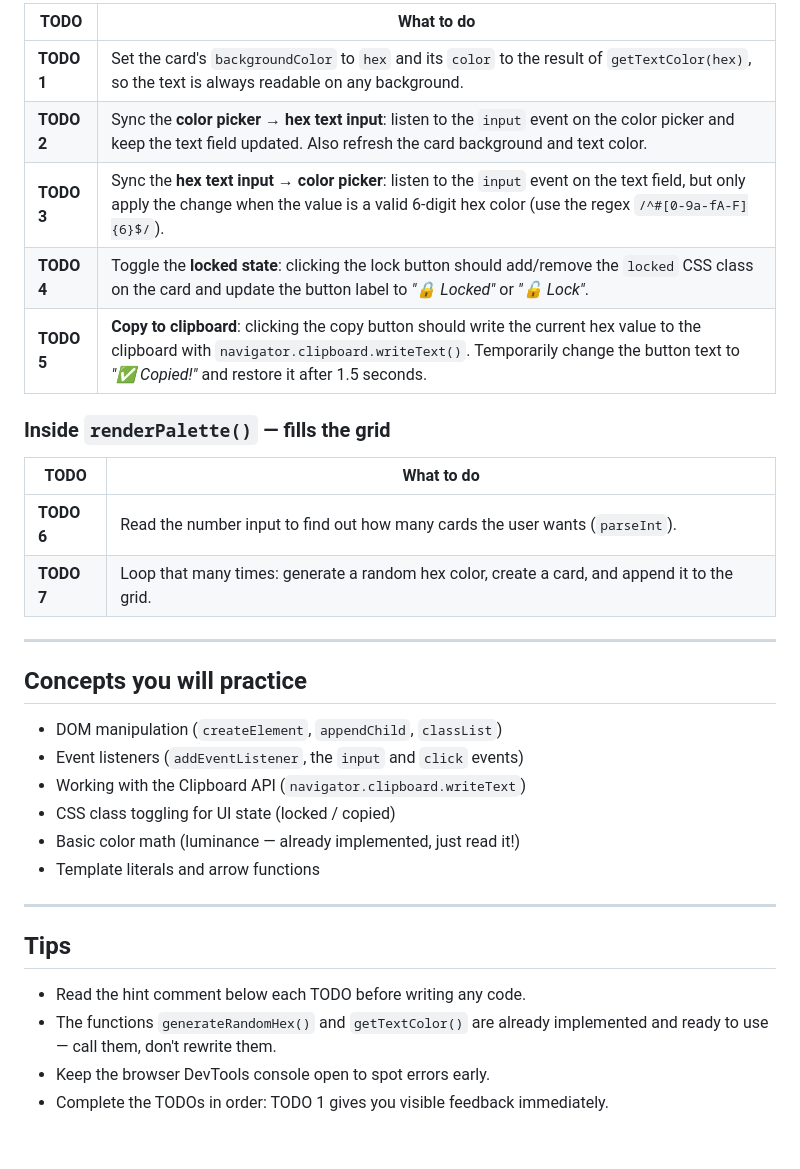
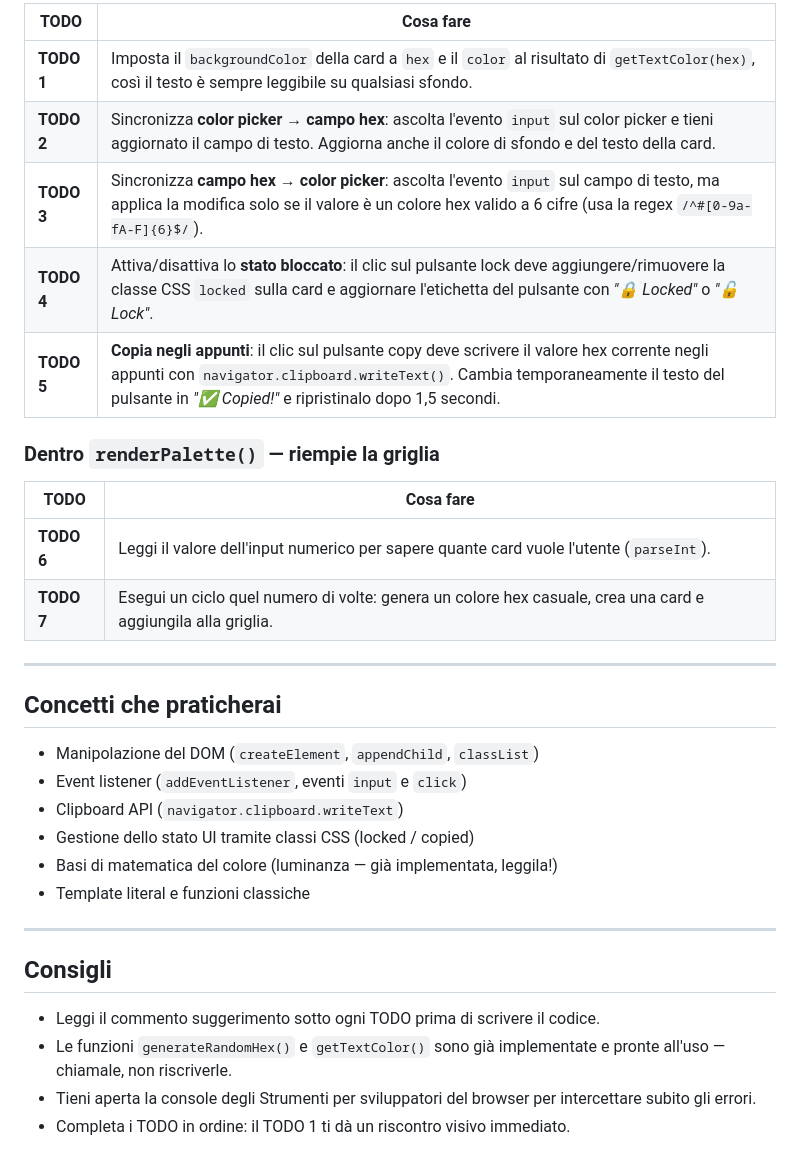
Before and after one commit to stefano-gioia/color-palette-generator-boilerplate, a Markdown page: README.md, the part around one of its changes. GitHub-like rendering.

```diff
--- a/README.md
+++ b/README.md
@@ -62,36 +79,36 @@ right below it. Here is an overview of what each TODO asks you to do:
 
-| TODO | What to do |
-|------|------------|
-| **TODO 1** | Set the card's `backgroundColor` to `hex` and its `color` to the result of `getTextColor(hex)`, so the text is always readable on any background. |
-| **TODO 2** | Sync the **color picker → hex text input**: listen to the `input` event on the color picker and keep the text field updated. Also refresh the card background and text color. |
-| **TODO 3** | Sync the **hex text input → color picker**: listen to the `input` event on the text field, but only apply the change when the value is a valid 6-digit hex color (use the regex `/^#[0-9a-fA-F]{6}$/`). |
-| **TODO 4** | Toggle the **locked state**: clicking the lock button should add/remove the `locked` CSS class on the card and update the button label to *"🔒 Locked"* or *"🔓 Lock"*. |
-| **TODO 5** | **Copy to clipboard**: clicking the copy button should write the current hex value to the clipboard with `navigator.clipboard.writeText()`. Temporarily change the button text to *"✅ Copied!"* and restore it after 1.5 seconds. |
+| TODO | Cosa fare |
+|------|-----------|
+| **TODO 1** | Imposta il `backgroundColor` della card a `hex` e il `color` al risultato di `getTextColor(hex)`, così il testo è sempre leggibile su qualsiasi sfondo. |
+| **TODO 2** | Sincronizza **color picker → campo hex**: ascolta l'evento `input` sul color picker e tieni aggiornato il campo di testo. Aggiorna anche il colore di sfondo e del testo della card. |
+| **TODO 3** | Sincronizza **campo hex → color picker**: ascolta l'evento `input` sul campo di testo, ma applica la modifica solo se il valore è un colore hex valido a 6 cifre (usa la regex `/^#[0-9a-fA-F]{6}$/`). |
+| **TODO 4** | Attiva/disattiva lo **stato bloccato**: il clic sul pulsante lock deve aggiungere/rimuovere la classe CSS `locked` sulla card e aggiornare l'etichetta del pulsante con *"🔒 Locked"* o *"🔓 Lock"*. |
+| **TODO 5** | **Copia negli appunti**: il clic sul pulsante copy deve scrivere il valore hex corrente negli appunti con `navigator.clipboard.writeText()`. Cambia temporaneamente il testo del pulsante in *"✅ Copied!"* e ripristinalo dopo 1,5 secondi. |
 
-### Inside `renderPalette()` — fills the grid
+### Dentro `renderPalette()` — riempie la griglia
 
-| TODO | What to do |
-|------|------------|
-| **TODO 6** | Read the number input to find out how many cards the user wants (`parseInt`). |
-| **TODO 7** | Loop that many times: generate a random hex color, create a card, and append it to the grid. |
+| TODO | Cosa fare |
+|------|-----------|
+| **TODO 6** | Leggi il valore dell'input numerico per sapere quante card vuole l'utente (`parseInt`). |
+| **TODO 7** | Esegui un ciclo quel numero di volte: genera un colore hex casuale, crea una card e aggiungila alla griglia. |
 
 ---
 
-## Concepts you will practice
+## Concetti che praticherai
 
-- DOM manipulation (`createElement`, `appendChild`, `classList`)
-- Event listeners (`addEventListener`, the `input` and `click` events)
-- Working with the Clipboard API (`navigator.clipboard.writeText`)
-- CSS class toggling for UI state (locked / copied)
-- Basic color math (luminance — already implemented, just read it!)
-- Template literals and arrow functions
+- Manipolazione del DOM (`createElement`, `appendChild`, `classList`)
+- Event listener (`addEventListener`, eventi `input` e `click`)
+- Clipboard API (`navigator.clipboard.writeText`)
+- Gestione dello stato UI tramite classi CSS (locked / copied)
+- Basi di matematica del colore (luminanza — già implementata, leggila!)
+- Template literal e funzioni classiche
 
 ---
 
-## Tips
+## Consigli
 
-- Read the hint comment below each TODO before writing any code.
-- The functions `generateRandomHex()` and `getTextColor()` are already implemented
-  and ready to use — call them, don't rewrite them.
-- Keep the browser DevTools console open to spot errors early.
-- Complete the TODOs in order: TODO 1 gives you visible feedback immediately.
+- Leggi il commento suggerimento sotto ogni TODO prima di scrivere il codice.
+- Le funzioni `generateRandomHex()` e `getTextColor()` sono già implementate
+  e pronte all'uso — chiamale, non riscriverle.
+- Tieni aperta la console degli Strumenti per sviluppatori del browser per intercettare subito gli errori.
+- Completa i TODO in ordine: il TODO 1 ti dà un riscontro visivo immediato.
```
Also changed, not shown: other parts of README.md (+43 -26 lines).
